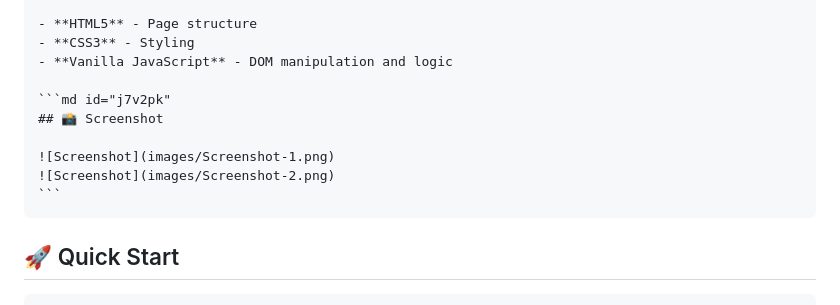
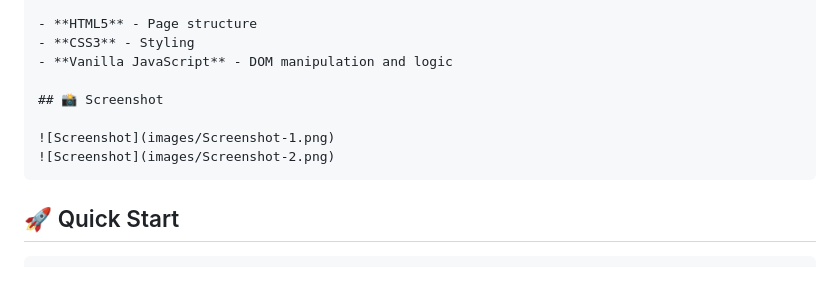
Before and after one commit to AliG487/js-project-01-greetingApp, a Markdown page: README.md, the part around one of its changes. GitHub-like rendering; blank space fills up the shorter version.

`````diff
--- a/README.md
+++ b/README.md
@@ -29,13 +28,11 @@ A simple, interactive greeting application that takes a user's name and displays
 - **CSS3** - Styling
 - **Vanilla JavaScript** - DOM manipulation and logic
 
-```md id="j7v2pk"
 ## 📸 Screenshot
 
 ![Screenshot](images/Screenshot-1.png)
 ![Screenshot](images/Screenshot-2.png)
 ```
-````
 
 ## 🚀 Quick Start
 
`````
Also changed, not shown: other parts of README.md (+1 -2 lines).
